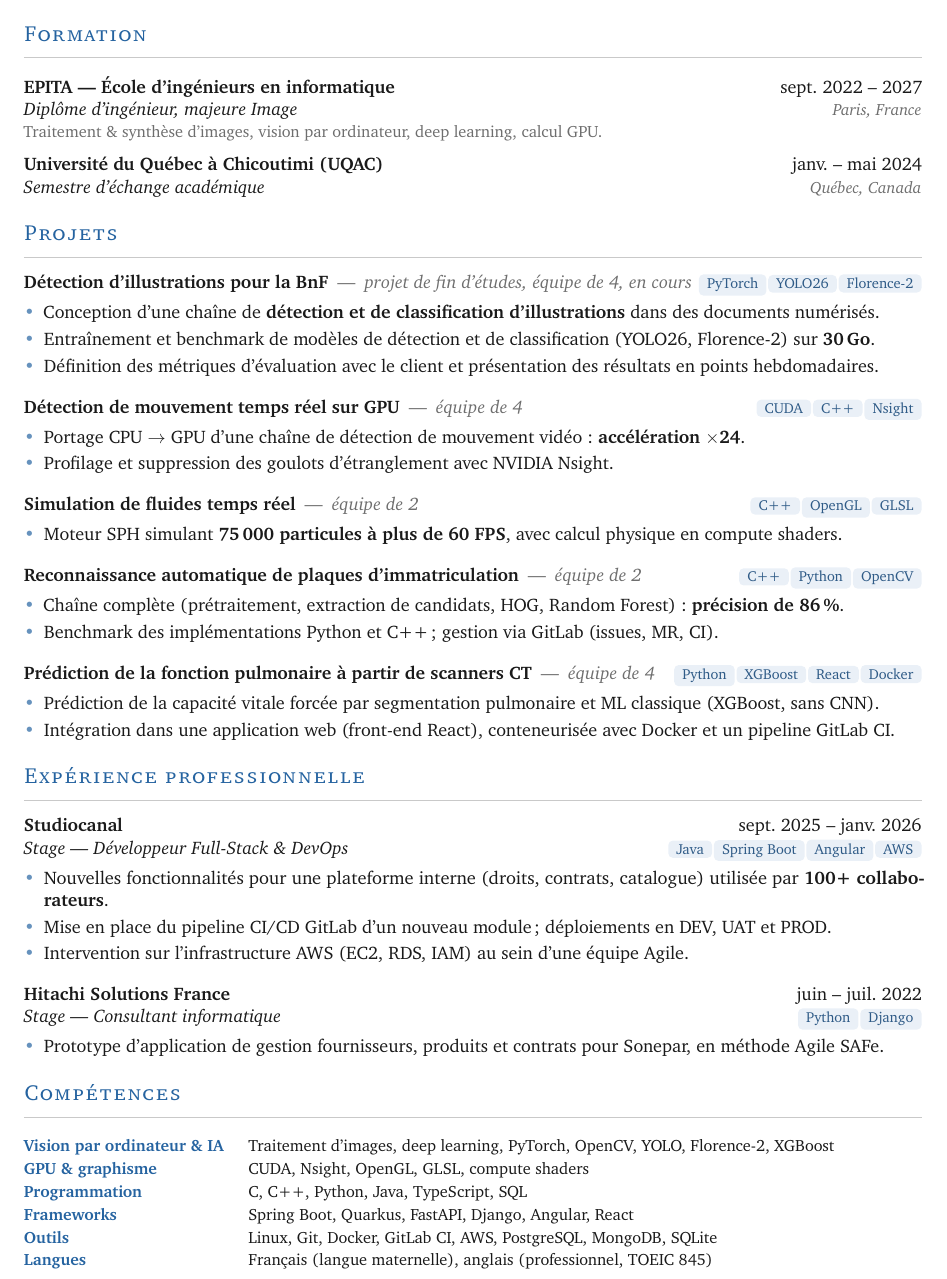
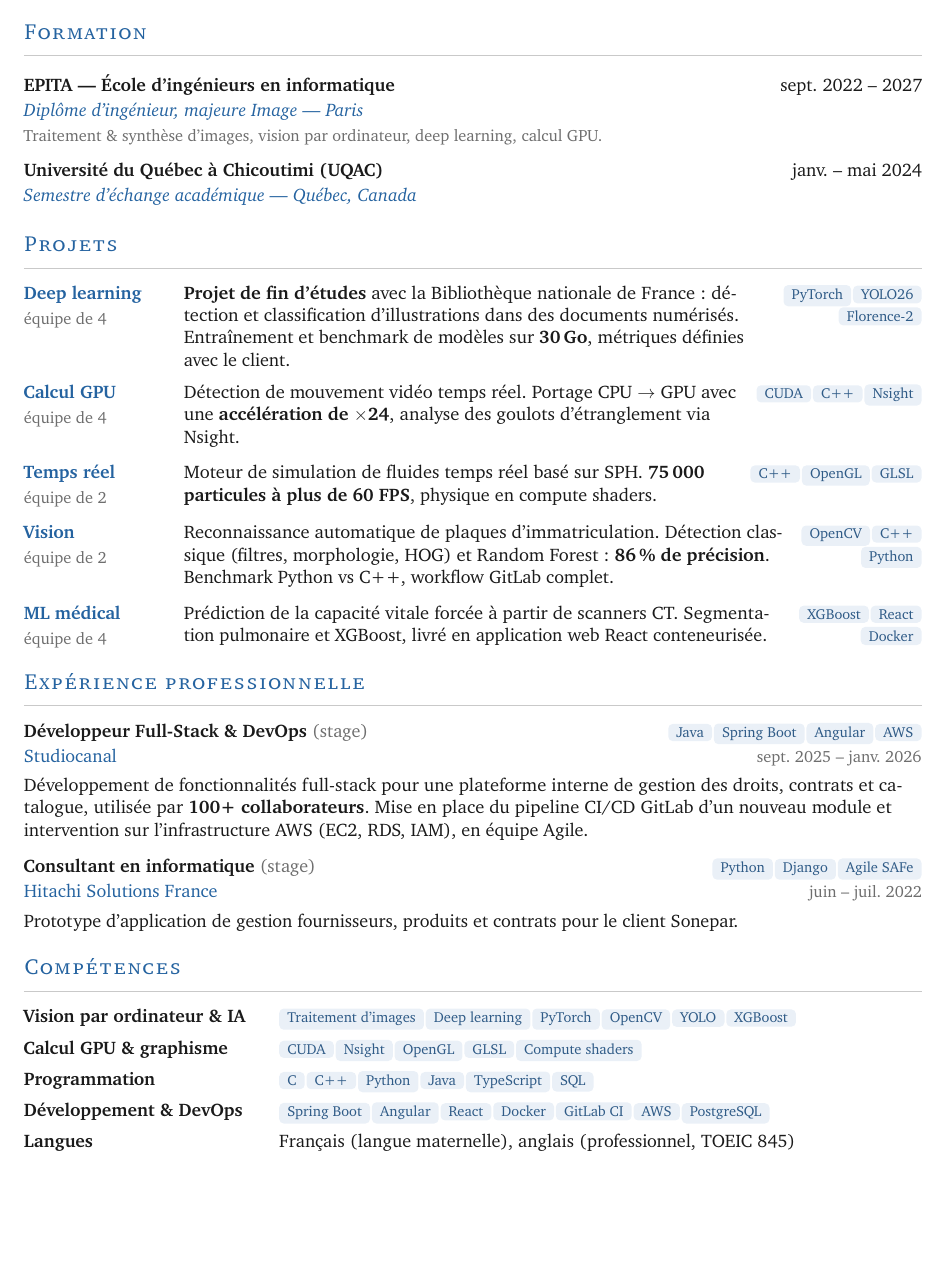
Before and after one commit to talvinckb/cv, a LaTeX CV (cv-talvin-ackbaraly-fr.tex): part of the page, cut so that both start at the same text, the shorter picture padded with empty space. Compiled offline with pdfLaTeX.

Commit message:
refactor: redesign resume layout with custom formatting macros

```diff
--- a/cv-talvin-ackbaraly-fr.tex
+++ b/cv-talvin-ackbaraly-fr.tex
@@ -3,7 +3,7 @@
 %% Serif (XCharter), one restrained accent colour, thin rules, bullets, no icons
 %% Compile: latexmk -pdf cv-talvin-ackbaraly-fr.tex
 %% ─────────────────────────────────────────────────────────────────────────────
-\documentclass[10pt, a4paper]{extarticle}
+\documentclass[10.5pt, a4paper]{extarticle}
 
 \usepackage[T1]{fontenc}
 \usepackage[utf8]{inputenc}
@@ -18,6 +18,7 @@
 \usepackage{xcolor}
 \usepackage[scaled=0.94,noupquote]{inconsolata}
 \usepackage{tikz}
+\usepackage{varwidth}
 \usepackage[hidelinks]{hyperref}
 
 \hypersetup{pdftitle={CV — Talvin Ackbaraly}, pdfauthor={Talvin Ackbaraly}}
@@ -46,7 +47,6 @@
 \titlespacing*{\section}{0pt}{12pt}{5pt}
 
 \frenchsetup{StandardItemLabels=true}
-\setlist[itemize]{leftmargin=1.1em, label={\color{accent!70}\textbullet}, topsep=3pt, itemsep=2.5pt, parsep=0pt}
 
 %% Tag pill: \chip{CUDA}
 \newcommand{\chip}[1]{%
@@ -79,75 +129,57 @@
   \textit{Recherche un stage de fin d'études de 6 mois à partir de février 2027}}
 \end{center}
 
-%% ══ FORMATION ════════════════════════════════════════════════════════════════
 \section{Formation}
 
-\entry{EPITA — École d'ingénieurs en informatique}{sept. 2022 -- 2027}
-      {Diplôme d'ingénieur, majeure Image}{\small\color{soft}\textit{Paris, France}}
-{\small\color{soft}Traitement \& synthèse d'images, vision par ordinateur, deep learning, calcul GPU.}
-\gap
-\entry{Université du Québec à Chicoutimi (UQAC)}{janv. -- mai 2024}
-      {Semestre d'échange académique}{\small\color{soft}\textit{Québec, Canada}}
+\edu{EPITA — École d'ingénieurs en informatique}{sept. 2022 -- 2027}
+    {Diplôme d'ingénieur, majeure Image — Paris}
+    {Traitement \& synthèse d'images, vision par ordinateur, deep learning, calcul GPU.}
+\vspace{7pt}
+\edu{Université du Québec à Chicoutimi (UQAC)}{janv. -- mai 2024}
+    {Semestre d'échange académique — Québec, Canada}{}
 
-%% ══ PROJETS ══════════════════════════════════════════════════════════════════
 \section{Projets}
 
-\project{Détection d'illustrations pour la BnF}{projet de fin d'études, équipe de 4, en cours}{\chip{PyTorch}\chip{YOLO26}\chip{Florence-2}}
-\begin{itemize}
-  \item Conception d'une chaîne de \textbf{détection et de classification d'illustrations} dans des documents numérisés.
-  \item Entraînement et benchmark de modèles de détection et de classification (YOLO26, Florence-2) sur \textbf{30\,Go}.
-  \item Définition des métriques d'évaluation avec le client et présentation des résultats en points hebdomadaires.
-\end{itemize}
-\gap
-\project{Détection de mouvement temps réel sur GPU}{équipe de 4}{\chip{CUDA}\chip{C++}\chip{Nsight}}
-\begin{itemize}
-  \item Portage CPU $\rightarrow$ GPU d'une chaîne de détection de mouvement vidéo : \textbf{accélération $\times$24}.
-  \item Profilage et suppression des goulots d'étranglement avec NVIDIA Nsight.
-\end{itemize}
-\gap
-\project{Simulation de fluides temps réel}{équipe de 2}{\chip{C++}\chip{OpenGL}\chip{GLSL}}
-\begin{itemize}
-  \item Moteur SPH simulant \textbf{75\,000 particules à plus de 60 FPS}, avec calcul physique en compute shaders.
-\end{itemize}
-\gap
-\project{Reconnaissance automatique de plaques d'immatriculation}{équipe de 2}{\chip{C++}\chip{Python}\chip{OpenCV}}
-\begin{itemize}
-  \item Chaîne complète (prétraitement, extraction de candidats, HOG, Random Forest) : \textbf{précision de 86\,\%}.
-  \item Benchmark des implémentations Python et C++ ; gestion via GitLab (issues, MR, CI).
-\end{itemize}
-\gap
-\project{Prédiction de la fonction pulmonaire à partir de scanners CT}{équipe de 4}{\chip{Python}\chip{XGBoost}\chip{React}\chip{Docker}}
-\begin{itemize}
-  \item Prédiction de la capacité vitale forcée par segmentation pulmonaire et ML classique (XGBoost, sans CNN).
-  \item Intégration dans une application web (front-end React), conteneurisée avec Docker et un pipeline GitLab CI.
-\end{itemize}
+\proj{Deep learning}{équipe de 4}{\textbf{Projet de fin d'études} avec la Bibliothèque nationale de France :
+  détection et classification d'illustrations dans des documents numérisés. Entraînement et
+  benchmark de modèles sur \textbf{30\,Go}, métriques définies avec le client.}
+  {\chip{PyTorch}\chip{YOLO26}\chip{Florence-2}}
+\projgap
+\proj{Calcul GPU}{équipe de 4}{Détection de mouvement vidéo temps réel. Portage CPU $\rightarrow$ GPU avec une
+  \textbf{accélération de $\times$24}, analyse des goulots d'étranglement via Nsight.}
+  {\chip{CUDA}\chip{C++}\chip{Nsight}}
+\projgap
+\proj{Temps réel}{équipe de 2}{Moteur de simulation de fluides temps réel basé sur SPH.
+  \textbf{75\,000 particules à plus de 60 FPS}, physique en compute shaders.}
+  {\chip{C++}\chip{OpenGL}\chip{GLSL}}
+\projgap
+\proj{Vision}{équipe de 2}{Reconnaissance automatique de plaques d'immatriculation. Détection classique
+  (filtres, morphologie, HOG) et Random Forest : \textbf{86\,\% de précision}. Benchmark
+  Python vs C++, workflow GitLab complet.}
+  {\chip{OpenCV}\chip{C++}\chip{Python}}
+\projgap
+\proj{ML médical}{équipe de 4}{Prédiction de la capacité vitale forcée à partir de scanners CT. Segmentation
+  pulmonaire et XGBoost, livré en application web React conteneurisée.}
+  {\chip{XGBoost}\chip{React}\chip{Docker}}
 
-%% ══ EXPÉRIENCE ═══════════════════════════════════════════════════════════════
 \section{Expérience professionnelle}
 
-\entry{Studiocanal}{sept. 2025 -- janv. 2026}{Stage — Développeur Full-Stack \& DevOps}{\chip{Java}\chip{Spring Boot}\chip{Angular}\chip{AWS}}
-\begin{itemize}
-  \item Nouvelles fonctionnalités pour une plateforme interne (droits, contrats, catalogue) utilisée par \textbf{100+ collaborateurs}.
-  \item Mise en place du pipeline CI/CD GitLab d'un nouveau module ; déploiements en DEV, UAT et PROD.
-  \item Intervention sur l'infrastructure AWS (EC2, RDS, IAM) au sein d'une équipe Agile.
-\end{itemize}
-\gap
-\entry{Hitachi Solutions France}{juin -- juil. 2022}{Stage — Consultant informatique}{\chip{Python}\chip{Django}}
-\begin{itemize}
-  \item Prototype d'application de gestion fournisseurs, produits et contrats pour Sonepar, en méthode Agile SAFe.
-\end{itemize}
+\job{Développeur Full-Stack \& DevOps \textnormal{\color{soft}(stage)}}{\chip{Java}\chip{Spring Boot}\chip{Angular}\chip{AWS}}
+    {Studiocanal}{sept. 2025 -- janv. 2026}
+    {Développement de fonctionnalités full-stack pour une plateforme interne de gestion des droits,
+     contrats et catalogue, utilisée par \textbf{100+ collaborateurs}. Mise en place du pipeline CI/CD
+     GitLab d'un nouveau module et intervention sur l'infrastructure AWS (EC2, RDS, IAM), en équipe Agile.}
+\vspace{8pt}
+\job{Consultant en informatique \textnormal{\color{soft}(stage)}}{\chip{Python}\chip{Django}\chip{Agile SAFe}}
+    {Hitachi Solutions France}{juin -- juil. 2022}
+    {Prototype d'application de gestion fournisseurs, produits et contrats pour le client Sonepar.}
 
-%% ══ COMPÉTENCES ══════════════════════════════════════════════════════════════
 \section{Compétences}
 
-{\small\renewcommand{\arraystretch}{1.12}
-\begin{tabularx}{\textwidth}{@{}l@{\hspace{1.5em}}>{\RaggedRight\arraybackslash}X@{}}
-  \textbf{\color{accent}Vision par ordinateur \& IA} & Traitement d'images, deep learning, PyTorch, OpenCV, YOLO, Florence-2, XGBoost \\
-  \textbf{\color{accent}GPU \& graphisme}            & CUDA, Nsight, OpenGL, GLSL, compute shaders \\
-  \textbf{\color{accent}Programmation}               & C, C++, Python, Java, TypeScript, SQL \\
-  \textbf{\color{accent}Frameworks}                  & Spring Boot, Quarkus, FastAPI, Django, Angular, React \\
-  \textbf{\color{accent}Outils}                      & Linux, Git, Docker, GitLab CI, AWS, PostgreSQL, MongoDB, SQLite \\
-  \textbf{\color{accent}Langues}                     & Français (langue maternelle), anglais (professionnel, TOEIC 845)
-\end{tabularx}}
+\skillrow{Vision par ordinateur \& IA}{\chip{Traitement d'images}\chip{Deep learning}\chip{PyTorch}\chip{OpenCV}\chip{YOLO}\chip{XGBoost}}
+\skillrow{Calcul GPU \& graphisme}{\chip{CUDA}\chip{Nsight}\chip{OpenGL}\chip{GLSL}\chip{Compute shaders}}
+\skillrow{Programmation}{\chip{C}\chip{C++}\chip{Python}\chip{Java}\chip{TypeScript}\chip{SQL}}
+\skillrow{Développement \& DevOps}{\chip{Spring Boot}\chip{Angular}\chip{React}\chip{Docker}\chip{GitLab CI}\chip{AWS}\chip{PostgreSQL}}
+\skillrow{Langues}{Français (langue maternelle), anglais (professionnel, TOEIC 845)}
 
 \end{document}
```
Also changed, not shown: cv-talvin-ackbaraly-en.tex (+94 -62 lines), cv-talvin-ackbaraly-fr.tex (52 more changed lines).
